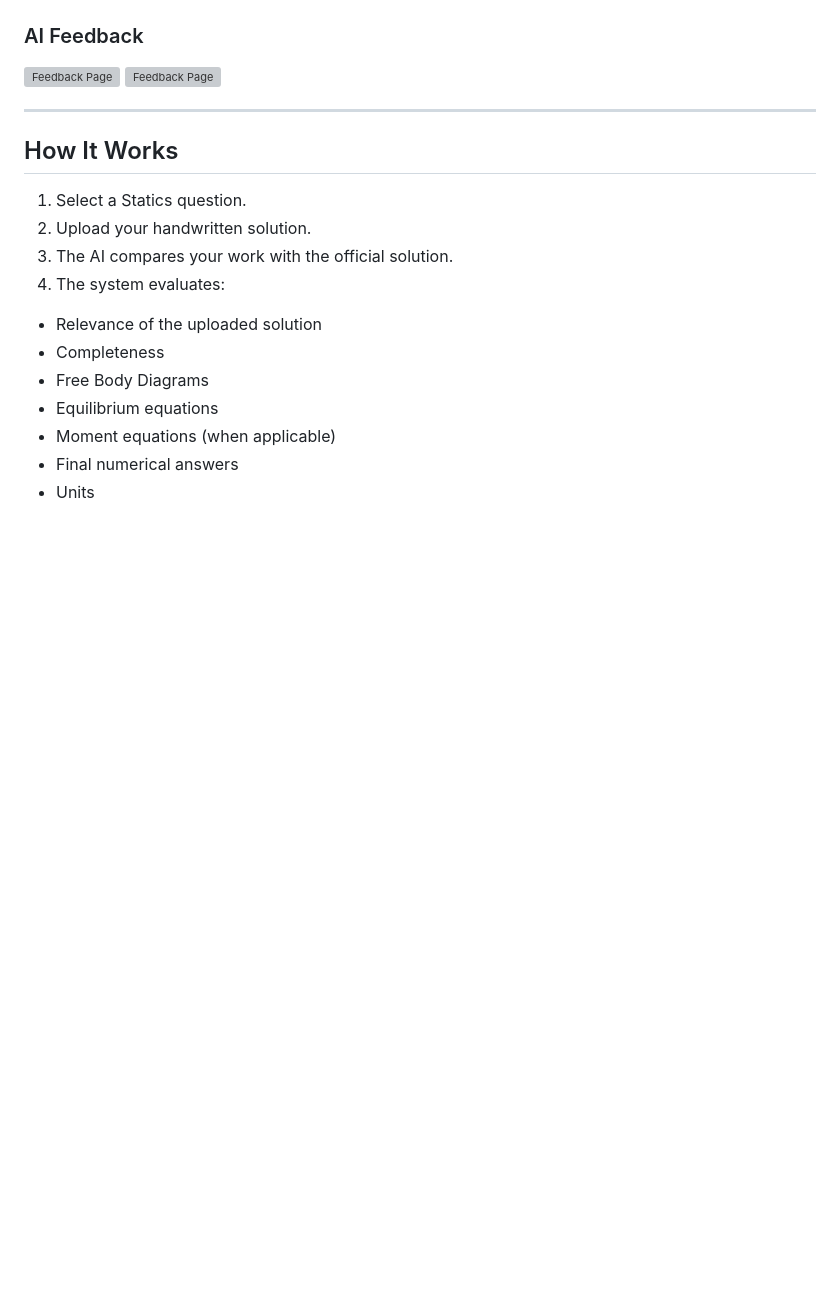
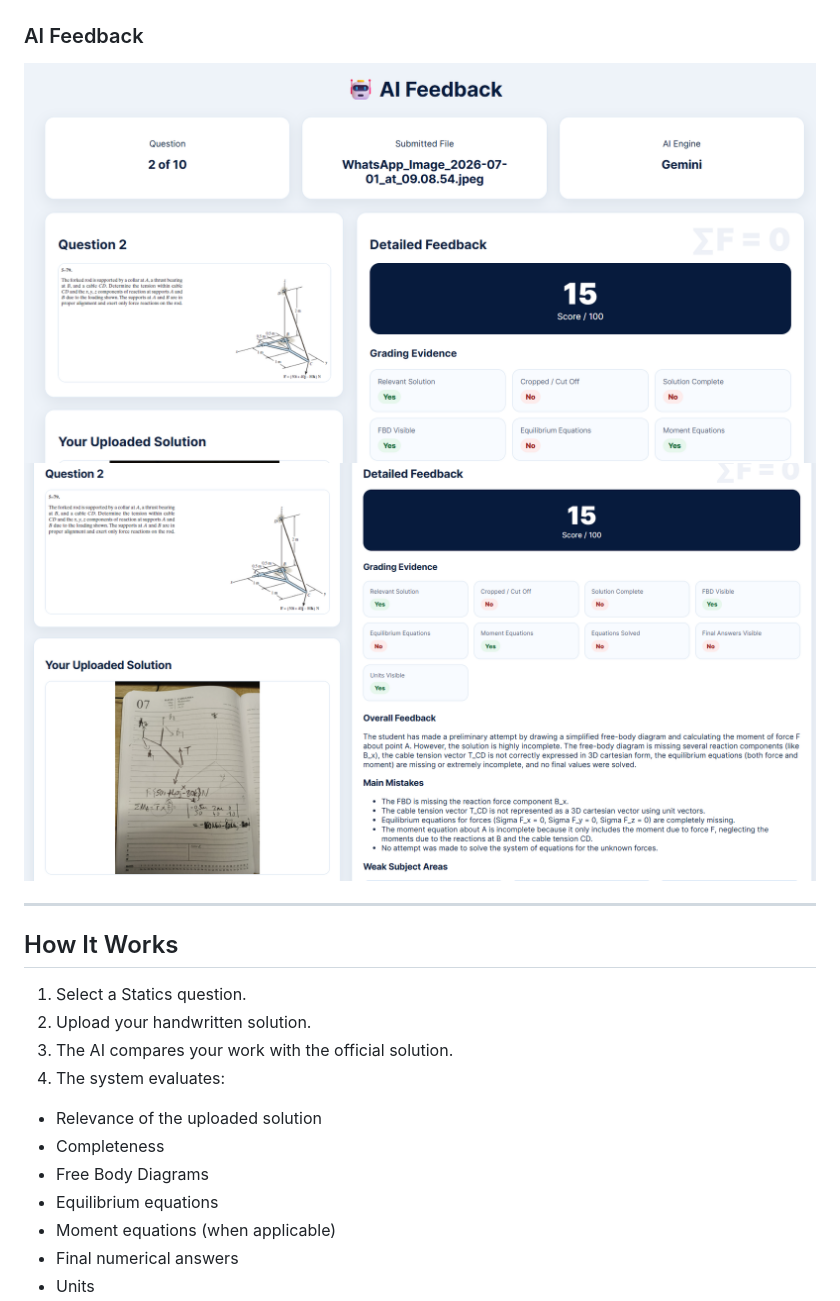
Before and after one commit to mfatihdinc61/staticscouch, a Markdown page: README.md, the part around the change. Rendered like a GitHub page; blank space fills up the shorter version; grey boxes are pictures that could not be loaded.

Commit message:
Update README.md
corrected the error

```diff
--- a/README.md
+++ b/README.md
@@ -33,8 +33,8 @@ An AI-powered Statics practice platform that automatically grades handwritten en
 
 ### AI Feedback
 
-![Feedback Page](screenshots/ss1.png)
-![Feedback Page](screenshots/ss2.png)
+![Feedback Page](ss/ss1.png)
+![Feedback Page](ss/ss2.png)
 
 
 ---
```
